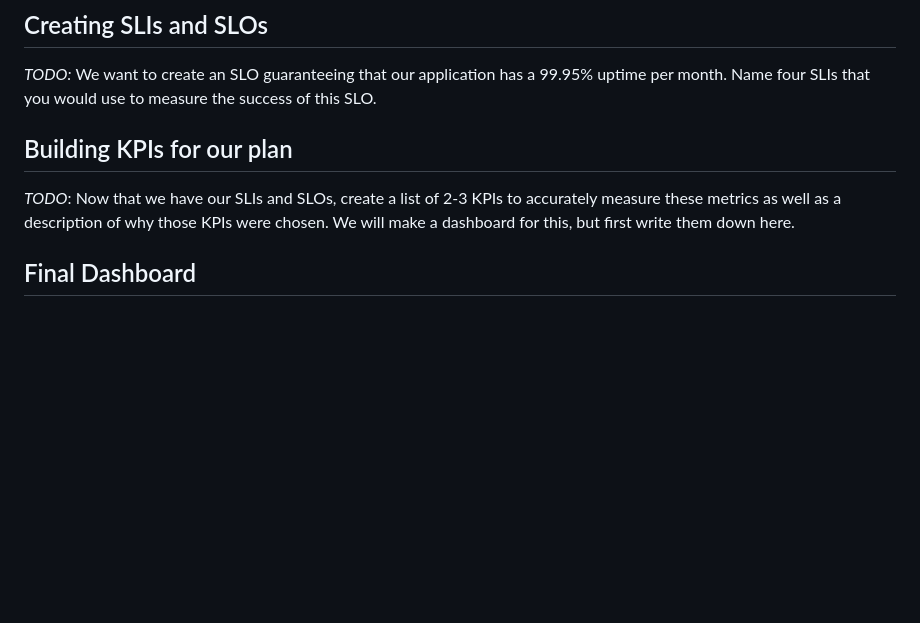
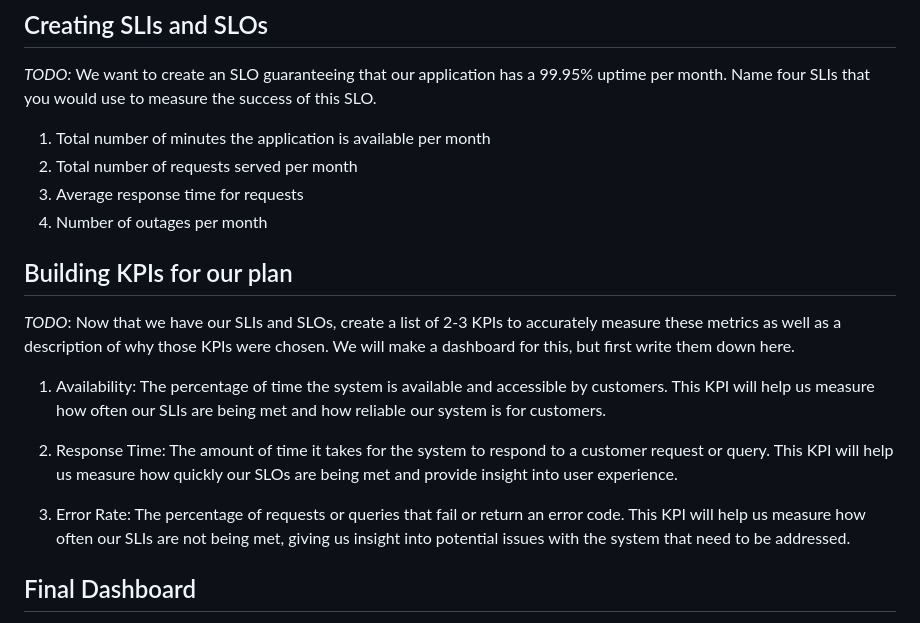
Before and after one commit to AhmedRaafat-AR/Metrics-Dashboard, a Markdown page: README.md, the part around the change. GitHub-like rendering; blank space fills up the shorter version.

```diff
--- a/README.md
+++ b/README.md
@@ -66,8 +66,19 @@ Description: The endpoint http://localhost:8081/star for add_star service not wo
 ## Creating SLIs and SLOs
 *TODO:* We want to create an SLO guaranteeing that our application has a 99.95% uptime per month. Name four SLIs that you would use to measure the success of this SLO.
 
+1. Total number of minutes the application is available per month
+2. Total number of requests served per month
+3. Average response time for requests
+4. Number of outages per month
+
 ## Building KPIs for our plan
 *TODO*: Now that we have our SLIs and SLOs, create a list of 2-3 KPIs to accurately measure these metrics as well as a description of why those KPIs were chosen. We will make a dashboard for this, but first write them down here.
 
+1. Availability: The percentage of time the system is available and accessible by customers. This KPI will help us measure how often our SLIs are being met and how reliable our system is for customers.
+
+2. Response Time: The amount of time it takes for the system to respond to a customer request or query. This KPI will help us measure how quickly our SLOs are being met and provide insight into user experience.
+
+3. Error Rate: The percentage of requests or queries that fail or return an error code. This KPI will help us measure how often our SLIs are not being met, giving us insight into potential issues with the system that need to be addressed.
+
 ## Final Dashboard
 *TODO*: Create a Dashboard containing graphs that capture all the metrics of your KPIs and adequately representing your SLIs and SLOs. Include a screenshot of the dashboard here, and write a text description of what graphs are represented in the dashboard.
```
